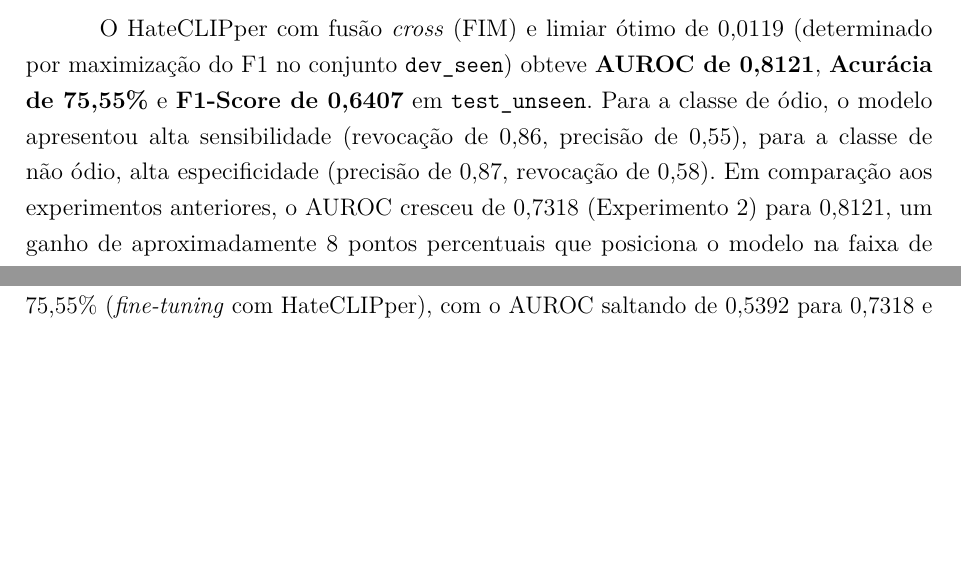
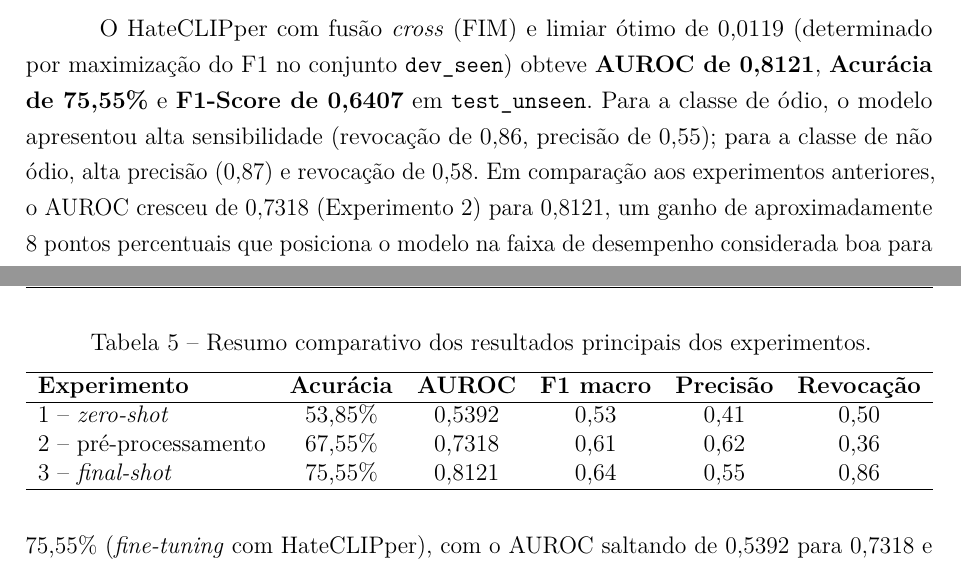
Before and after one commit to anathayna/tcc, a LaTeX thesis (latex/main.tex, which reads latex/cap4resultados.tex): two parts of pages 60 and 64 of 76 before the commit and two parts of pages 60 and 65 of 76 after it, joined at a grey line, cut so that both start at the same text, the shorter picture padded with empty space. Compiled offline with pdfLaTeX.

Commit message:
update results

```diff
--- a/latex/cap4resultados.tex
+++ b/latex/cap4resultados.tex
@@ -169,7 +169,7 @@ Com a aplicação do Classificador Fuzzy Unificado, a acurácia binarizada mante
 
 \subsection{Experimento 3 — Pipeline Completo}
 
-O HateCLIPper com fusão \textit{cross} (FIM) e limiar ótimo de 0,0119 (determinado por maximização do F1 no conjunto \texttt{dev\_seen}) obteve \textbf{AUROC de 0,8121}, \textbf{Acurácia de 75,55\%} e \textbf{F1-Score de 0,6407} em \texttt{test\_unseen}. Para a classe de ódio, o modelo apresentou alta sensibilidade (revocação de 0,86, precisão de 0,55), para a classe de não ódio, alta especificidade (precisão de 0,87, revocação de 0,58). Em comparação aos experimentos anteriores, o AUROC cresceu de 0,7318 (Experimento~2) para 0,8121, um ganho de aproximadamente 8 pontos percentuais que posiciona o modelo na faixa de desempenho considerada boa para tarefas de classificação difícil. Esse avanço decorre de dois fatores combinados. Primeiro, o \textit{fine-tuning} supervisionado do HateCLIPper sobre o \textit{Hateful Memes Dataset} permite que os pesos do modelo se ajustem à distribuição específica do problema, aprendendo representações discriminativas para ódio que o CLIP pré-treinado não possui. Segundo, o mecanismo de fusão \textit{cross}, baseado em atenção cruzada entre os embeddings visual e textual, permitindo que cada modalidade modele quais aspectos da outra são mais relevantes para a decisão, capturando ativamente a tensão semântica entre imagem e texto que caracteriza os memes de ódio. O limiar de 0,0119, muito abaixo do valor neutro de 0,5, é consequência direta da estratégia de otimização, ao maximizar o F1 no conjunto de validação, o procedimento encontra o ponto de operação que melhor equilibra precisão e revocação para esta distribuição de dados, resultando em um modelo com forte tendência a predizer ódio sempre que houver qualquer sinal positivo, o que explica a revocação de 0,86 e a precisão moderada de 0,55.
+O HateCLIPper com fusão \textit{cross} (FIM) e limiar ótimo de 0,0119 (determinado por maximização do F1 no conjunto \texttt{dev\_seen}) obteve \textbf{AUROC de 0,8121}, \textbf{Acurácia de 75,55\%} e \textbf{F1-Score de 0,6407} em \texttt{test\_unseen}. Para a classe de ódio, o modelo apresentou alta sensibilidade (revocação de 0,86, precisão de 0,55); para a classe de não ódio, alta precisão (0,87) e revocação de 0,58. Em comparação aos experimentos anteriores, o AUROC cresceu de 0,7318 (Experimento~2) para 0,8121, um ganho de aproximadamente 8 pontos percentuais que posiciona o modelo na faixa de desempenho considerada boa para tarefas de classificação difícil. Esse avanço decorre de dois fatores combinados. Primeiro, o \textit{fine-tuning} supervisionado do HateCLIPper sobre o \textit{Hateful Memes Dataset} permite que os pesos do modelo se ajustem à distribuição específica do problema, aprendendo representações discriminativas para ódio que o CLIP pré-treinado não possui. Segundo, o mecanismo de fusão \textit{cross}, baseado em atenção cruzada entre os embeddings visual e textual, permitindo que cada modalidade modele quais aspectos da outra são mais relevantes para a decisão, capturando ativamente a tensão semântica entre imagem e texto que caracteriza os memes de ódio. O limiar de 0,0119, muito abaixo do valor neutro de 0,5, é consequência direta da estratégia de otimização, ao maximizar o F1 no conjunto de validação, o procedimento encontra o ponto de operação que melhor equilibra precisão e revocação para esta distribuição de dados, resultando em um modelo com forte tendência a predizer ódio sempre que houver qualquer sinal positivo, o que explica a revocação de 0,86 e a precisão moderada de 0,55.
 
 \begin{figure}[htbp]
     \centering
@@ -258,6 +260,23 @@ O Sistema Fuzzy Mamdani aplicado sobre os \textit{scores} visuais e textuais ind
 
 \subsection{Progressão entre experimentos}
 
+A Tabela~\ref{tab:resultados-resumo} resume os principais indicadores dos três experimentos conduzidos nesta pesquisa.
+
+\begin{table}[htbp]
+    \centering
+    \caption{Resumo comparativo dos resultados principais dos experimentos.}
+    \label{tab:resultados-resumo}
+    \begin{tabular}{lccccc}
+        \hline
+        \textbf{Experimento} & \textbf{Acurácia} & \textbf{AUROC} & \textbf{F1 macro} & \textbf{Precisão} & \textbf{Revocação} \\
+        \hline
+        1 -- \textit{zero-shot} & 53,85\% & 0,5392 & 0,53 & 0,41 & 0,50 \\
+        2 -- pré-processamento & 67,55\% & 0,7318 & 0,61 & 0,62 & 0,36 \\
+        3 -- \textit{final-shot} & 75,55\% & 0,8121 & 0,64 & 0,55 & 0,86 \\
+        \hline
+    \end{tabular}
+\end{table}
+
 A evolução progressiva dos três experimentos evidencia ganhos consistentes: a acurácia passou de 53,85\% (\textit{zero-shot}) para 67,55\% (pré-processamento com clusters) e 75,55\% (\textit{fine-tuning} com HateCLIPper), com o AUROC saltando de 0,5392 para 0,7318 e 0,8121, respectivamente.
 
 O salto para o Experimento~2 (AUROC 0,7318) demonstra que a introdução de supervisão, ainda que com o CLIP congelado, é o fator mais determinante. Os índices de agrupamento semântico contribuem de forma incremental (o CLIP Multimodal sem \textit{clusters} já alcança AUROC 0,7321), sugerindo que sua principal utilidade está em fornecer ao classificador uma estrutura latente sobre os padrões recorrentes do \textit{dataset}, não em adicionar informação semântica nova.
```
Also changed, not shown: latex/cap4resultados.tex (8 more changed lines).
